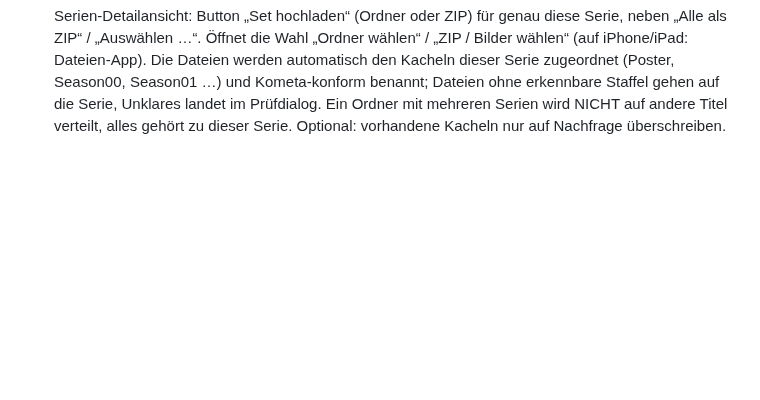
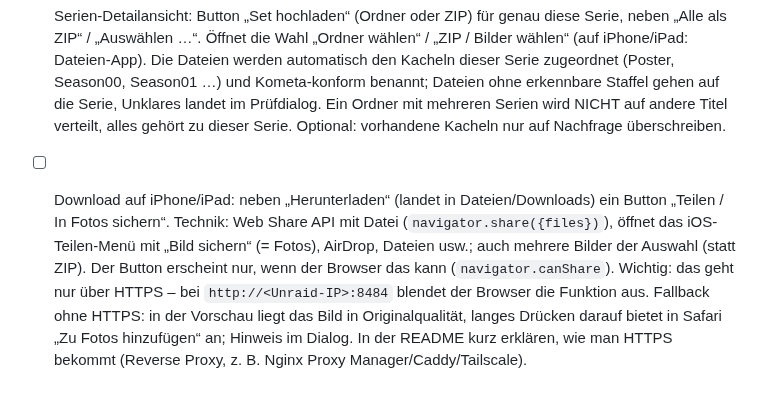
Before and after one commit to p5lukas/p5assets, a Markdown page: TODO.md, the part around the change. Rendered like a GitHub page; blank space fills up the shorter version.

Commit message:
TODO: In Fotos sichern / Teilen auf iOS
Co-Authored-By: Claude Sonnet 5.5 <noreply@anthropic.com>
Claude-Session: https://claude.ai/code/session_01JoFLcQEW7QhHAh66qJqz46

```diff
--- a/TODO.md
+++ b/TODO.md
@@ -88,3 +88,4 @@ Alle bisher gesammelten Punkte sind in Version 2 umgesetzt. Neue Beobachtungen b
       Zusätzlich: beim Tippen nur das Ergebnis der letzten Eingabe anzeigen (Zwischenstände verwerfen, keine Neuordnung), die Liste erst ersetzen, wenn die Antwort da ist; Bild-Anfragen veralteter Ergebnisse abbrechen.
 - [ ] Film-Vorschau: im Vorschau-Dialog fehlt der Button „Ersetzen“ (Datei wählen) – ergänzen, neben Herunterladen / Online / Löschen. Die Detailansicht für Filme entfällt komplett: ein Klick auf Poster, Titel oder Jahr öffnet immer die Vorschau (bei fehlendem Poster die Dateiauswahl bzw. die Vorschau mit „Ersetzen“ / „Online“). Die Vorschau zeigt dafür alle Infos (Ordner, Quellen, Status, Spiegel-Ordner …). Serien behalten die Detailansicht.
 - [ ] Serien-Detailansicht: Button „Set hochladen“ (Ordner oder ZIP) für genau diese Serie, neben „Alle als ZIP“ / „Auswählen …“. Öffnet die Wahl „Ordner wählen“ / „ZIP / Bilder wählen“ (auf iPhone/iPad: Dateien-App). Die Dateien werden automatisch den Kacheln dieser Serie zugeordnet (Poster, Season00, Season01 …) und Kometa-konform benannt; Dateien ohne erkennbare Staffel gehen auf die Serie, Unklares landet im Prüfdialog. Ein Ordner mit mehreren Serien wird NICHT auf andere Titel verteilt, alles gehört zu dieser Serie. Optional: vorhandene Kacheln nur auf Nachfrage überschreiben.
+- [ ] Download auf iPhone/iPad: neben „Herunterladen“ (landet in Dateien/Downloads) ein Button „Teilen / In Fotos sichern“. Technik: Web Share API mit Datei (`navigator.share({files})`), öffnet das iOS-Teilen-Menü mit „Bild sichern“ (= Fotos), AirDrop, Dateien usw.; auch mehrere Bilder der Auswahl (statt ZIP). Der Button erscheint nur, wenn der Browser das kann (`navigator.canShare`). Wichtig: das geht nur über HTTPS – bei `http://<Unraid-IP>:8484` blendet der Browser die Funktion aus. Fallback ohne HTTPS: in der Vorschau liegt das Bild in Originalqualität, langes Drücken darauf bietet in Safari „Zu Fotos hinzufügen“ an; Hinweis im Dialog. In der README kurz erklären, wie man HTTPS bekommt (Reverse Proxy, z. B. Nginx Proxy Manager/Caddy/Tailscale).
```
